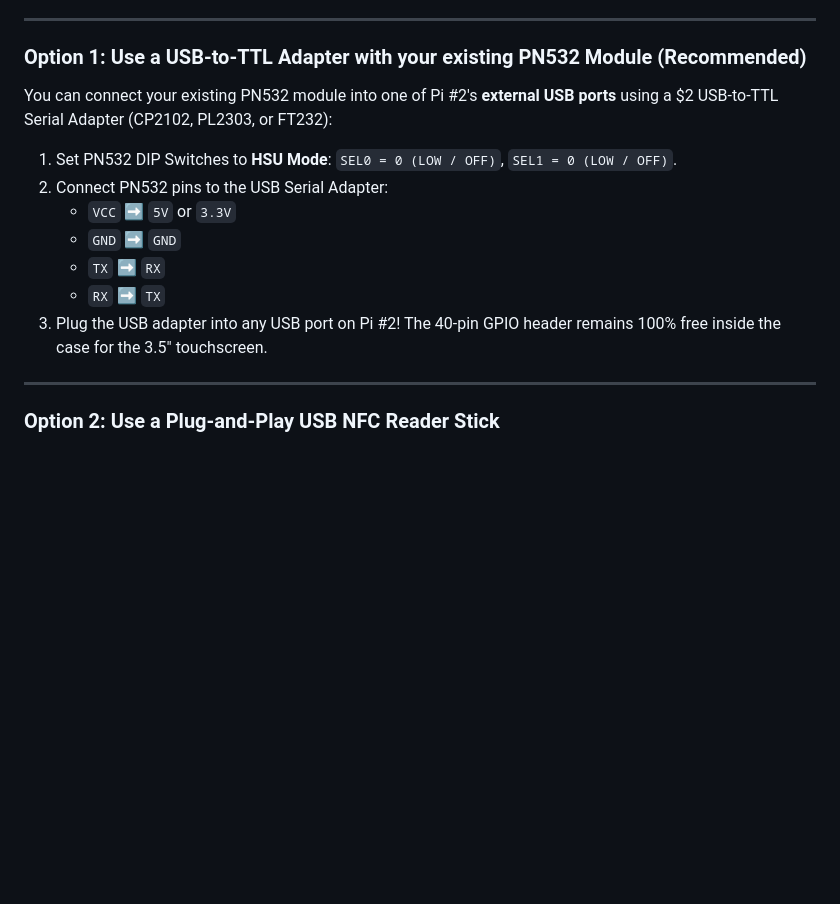
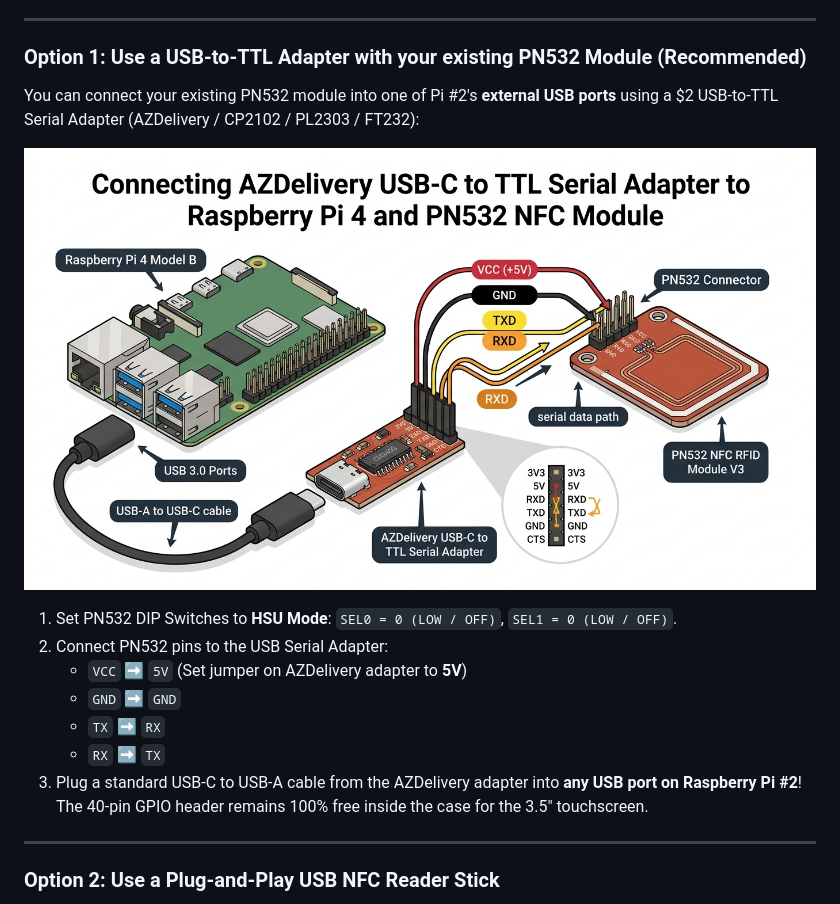
Before and after one commit to Ayakashi97/kids-supermarket, a Markdown page: docs/setup.md, the part around the change. GitHub-like rendering; pictures changed too: docs/images/azdelivery_usb_connection.jpg (added); blank space fills up the shorter version.

Commit message:
docs: add visual diagram for connecting AZDelivery USB-C adapter to Raspberry Pi USB port

```diff
--- a/docs/setup.md
+++ b/docs/setup.md
@@ -97,15 +97,17 @@ When using an enclosure/case where a 3.5" Touchscreen Display plugs flush onto a
 ---
 
 ### Option 1: Use a USB-to-TTL Adapter with your existing PN532 Module (Recommended)
-You can connect your existing PN532 module into one of Pi #2's **external USB ports** using a $2 USB-to-TTL Serial Adapter (CP2102, PL2303, or FT232):
+You can connect your existing PN532 module into one of Pi #2's **external USB ports** using a $2 USB-to-TTL Serial Adapter (AZDelivery / CP2102 / PL2303 / FT232):
+
+![Connecting AZDelivery USB-C to TTL Serial Adapter to Raspberry Pi 4 and PN532 NFC Module](images/azdelivery_usb_connection.jpg)
 
 1. Set PN532 DIP Switches to **HSU Mode**: `SEL0 = 0 (LOW / OFF)`, `SEL1 = 0 (LOW / OFF)`.
 2. Connect PN532 pins to the USB Serial Adapter:
-   - `VCC` ➡️ `5V` or `3.3V`
+   - `VCC` ➡️ `5V` (Set jumper on AZDelivery adapter to **5V**)
    - `GND` ➡️ `GND`
    - `TX`  ➡️ `RX`
    - `RX`  ➡️ `TX`
-3. Plug the USB adapter into any USB port on Pi #2! The 40-pin GPIO header remains 100% free inside the case for the 3.5" touchscreen.
+3. Plug a standard USB-C to USB-A cable from the AZDelivery adapter into **any USB port on Raspberry Pi #2**! The 40-pin GPIO header remains 100% free inside the case for the 3.5" touchscreen.
 
 ---
 
```
